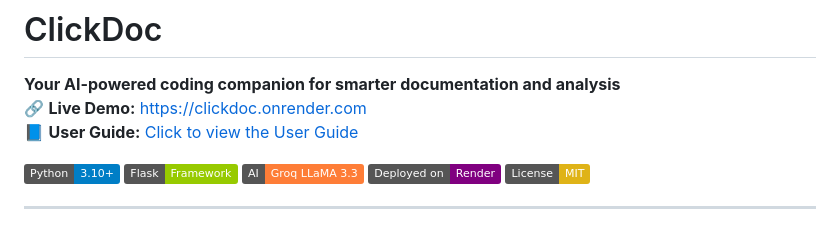
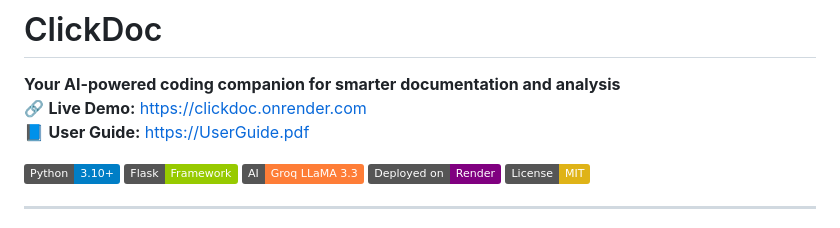
Before and after one commit to Melody1415/ClickDoc, a Markdown page: README.md, the part around the change. Drawn GitHub-style; badges without logos.

Commit message:
User Guide done
Updated the User Guide link to point to the PDF document.

```diff
--- a/README.md
+++ b/README.md
@@ -1,7 +1,7 @@
 # ClickDoc
 **Your AI-powered coding companion for smarter documentation and analysis**
 🔗 **Live Demo:** [https://clickdoc.onrender.com](https://clickdoc.onrender.com)
-📘 **User Guide:** [Click to view the User Guide](#)
+📘 **User Guide:** [https://UserGuide.pdf](https://github.com/juicemin/ClickDoc/blob/c167311f281001b6d5a2ded54a084767c67b27c3/User%20Guide.pdf)
 
 ![Python](https://img.shields.io/badge/Python-3.10+-blue?logo=python)
 ![Flask](https://img.shields.io/badge/Flask-Framework-green?logo=flask)
```
